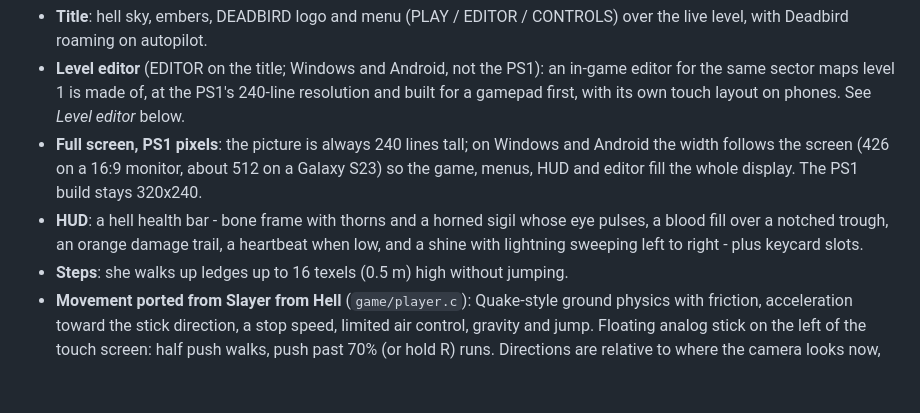
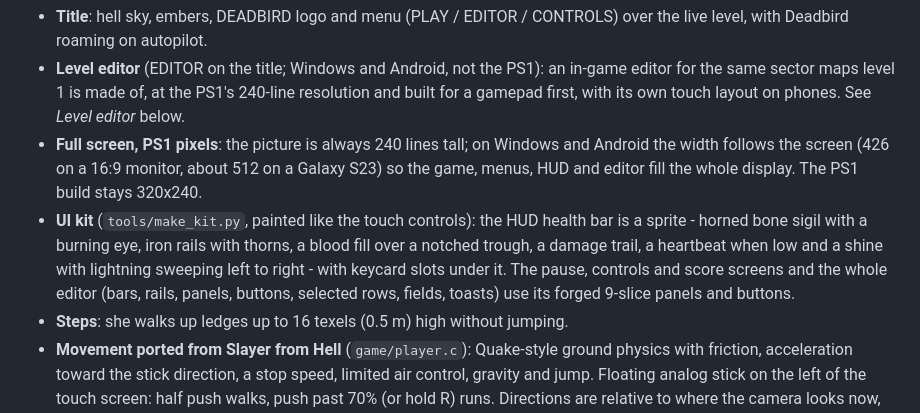
Before and after one commit to HarlequinXD/Deadbird, a Markdown page: README.md, the part around the change. Drawn GitHub-style; blank space fills up the shorter version.

```diff
--- a/README.md
+++ b/README.md
@@ -15,9 +15,11 @@ controller support), using a fast software model of the PS1's graphics chip.
 - **Full screen, PS1 pixels**: the picture is always 240 lines tall; on Windows and Android the
   width follows the screen (426 on a 16:9 monitor, about 512 on a Galaxy S23) so the game, menus,
   HUD and editor fill the whole display. The PS1 build stays 320x240.
-- **HUD**: a hell health bar - bone frame with thorns and a horned sigil whose eye pulses, a blood
-  fill over a notched trough, an orange damage trail, a heartbeat when low, and a shine with
-  lightning sweeping left to right - plus keycard slots.
+- **UI kit** (`tools/make_kit.py`, painted like the touch controls): the HUD health bar is a
+  sprite - horned bone sigil with a burning eye, iron rails with thorns, a blood fill over a notched
+  trough, a damage trail, a heartbeat when low and a shine with lightning sweeping left to right -
+  with keycard slots under it. The pause, controls and score screens and the whole editor (bars,
+  rails, panels, buttons, selected rows, fields, toasts) use its forged 9-slice panels and buttons.
 - **Steps**: she walks up ledges up to 16 texels (0.5 m) high without jumping.
 - **Movement ported from Slayer from Hell** (`game/player.c`): Quake-style ground physics with
   friction, acceleration toward the stick direction, a stop speed, limited air control, gravity
```
Also changed, not shown: assets/src/kit_tex.png (added), docs/kit_atlas.png (added), 15 other files.
